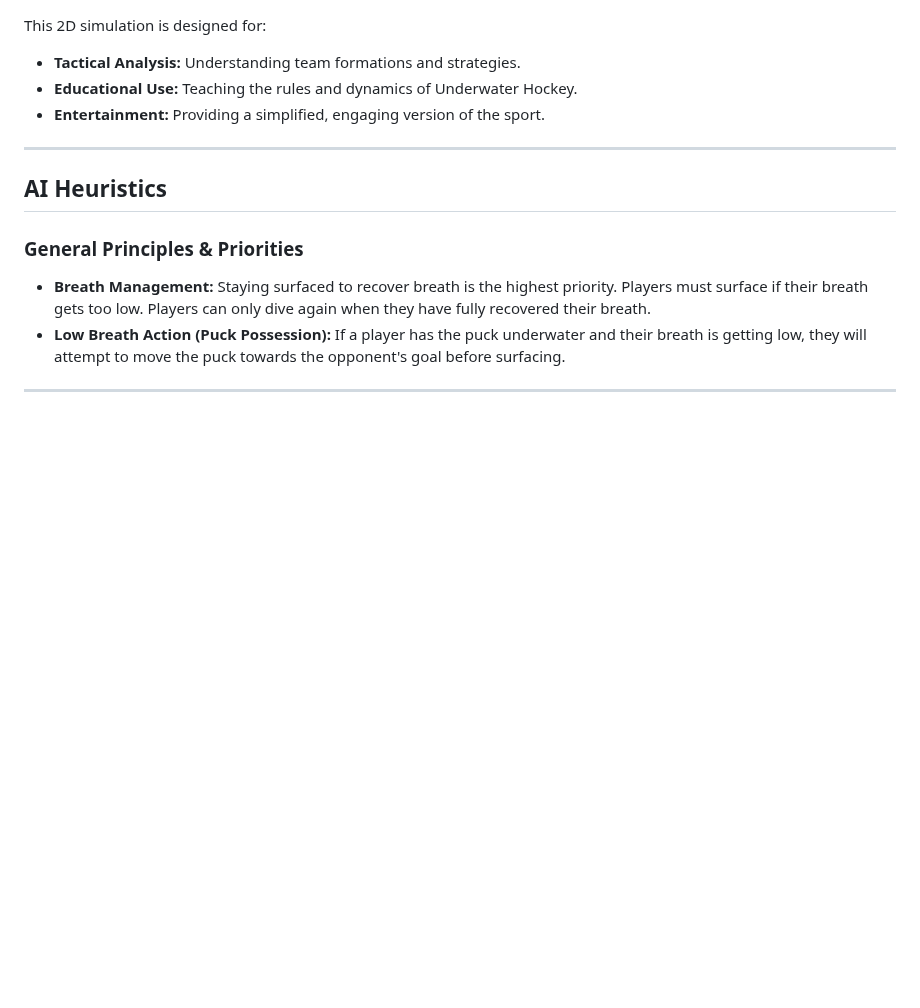
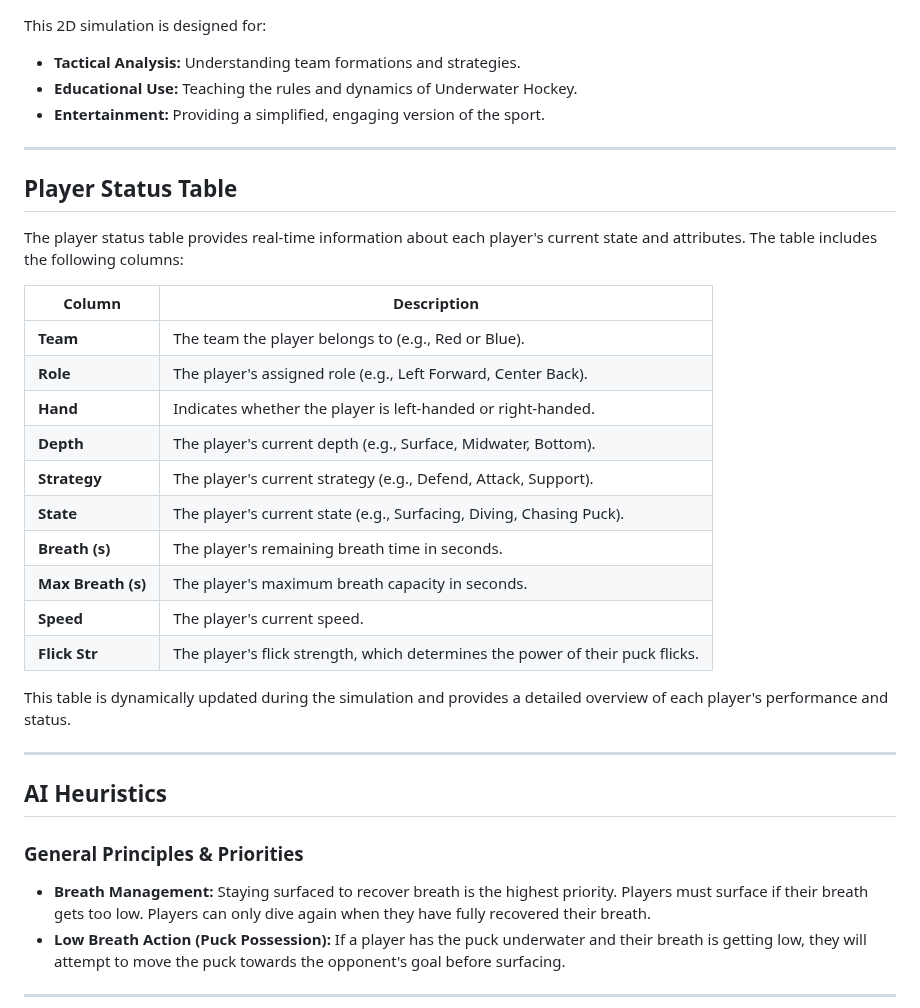
Before and after one commit to rngadam/uwh, a Markdown page: specification.md, the part around the change. Drawn GitHub-style; blank space fills up the shorter version.

Commit message:
v2: specification

```diff
--- a/specification.md
+++ b/specification.md
@@ -88,6 +88,27 @@ This 2D simulation is designed for:
 
 ---
 
+## Player Status Table
+
+The player status table provides real-time information about each player's current state and attributes. The table includes the following columns:
+
+| **Column**         | **Description**                                                                 |
+|---------------------|---------------------------------------------------------------------------------|
+| **Team**           | The team the player belongs to (e.g., Red or Blue).                             |
+| **Role**           | The player's assigned role (e.g., Left Forward, Center Back).                   |
+| **Hand**           | Indicates whether the player is left-handed or right-handed.                   |
+| **Depth**          | The player's current depth (e.g., Surface, Midwater, Bottom).                  |
+| **Strategy**       | The player's current strategy (e.g., Defend, Attack, Support).                 |
+| **State**          | The player's current state (e.g., Surfacing, Diving, Chasing Puck).            |
+| **Breath (s)**     | The player's remaining breath time in seconds.                                 |
+| **Max Breath (s)** | The player's maximum breath capacity in seconds.                               |
+| **Speed**          | The player's current speed.                                                    |
+| **Flick Str**      | The player's flick strength, which determines the power of their puck flicks.  |
+
+This table is dynamically updated during the simulation and provides a detailed overview of each player's performance and status.
+
+---
+
 ## AI Heuristics
 
 ### General Principles & Priorities
```
